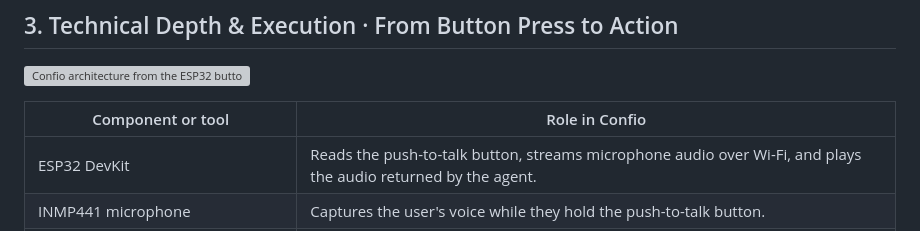
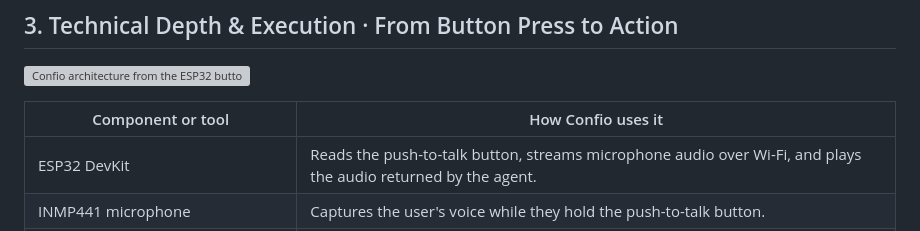
Before and after one commit to JuanMontreuil08/confio, a Markdown page: README.md, the part around the change. GitHub-like rendering; grey boxes are pictures that could not be loaded.

Commit message:
Update table header in README.md for clarity

```diff
--- a/README.md
+++ b/README.md
@@ -26,7 +26,7 @@ Confio uses Wi-Fi and replaces the smartphone interface with a physical button,
 
 [![Confio architecture from the ESP32 button through the Modal agent and its tools to the speaker](media/confio-architecture.svg)](media/confio-architecture.svg)
 
-| Component or tool | Role in Confio |
+| Component or tool | How Confio uses it |
 | --- | --- |
 | ESP32 DevKit | Reads the push-to-talk button, streams microphone audio over Wi-Fi, and plays the audio returned by the agent. |
 | INMP441 microphone | Captures the user's voice while they hold the push-to-talk button. |
```
